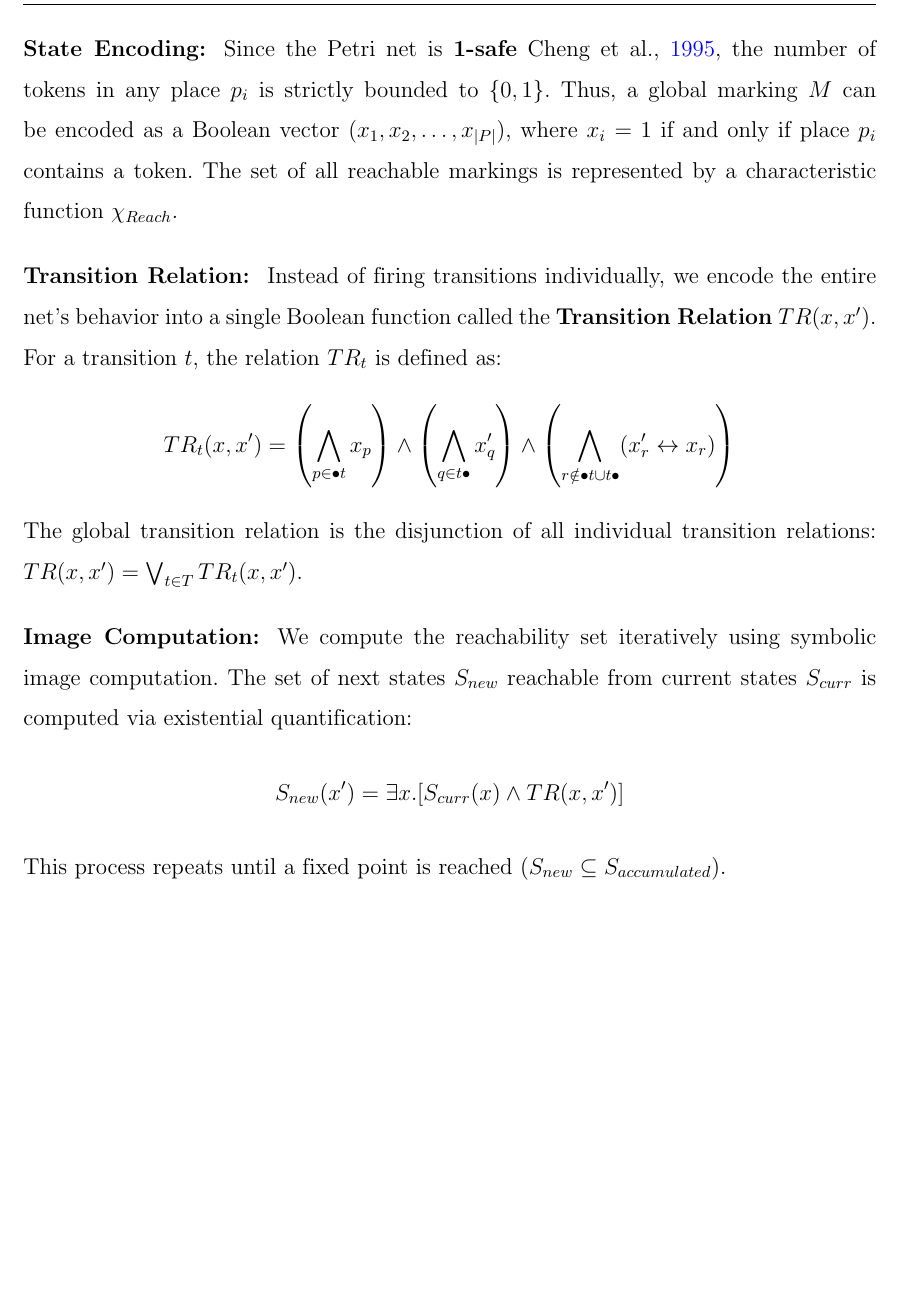
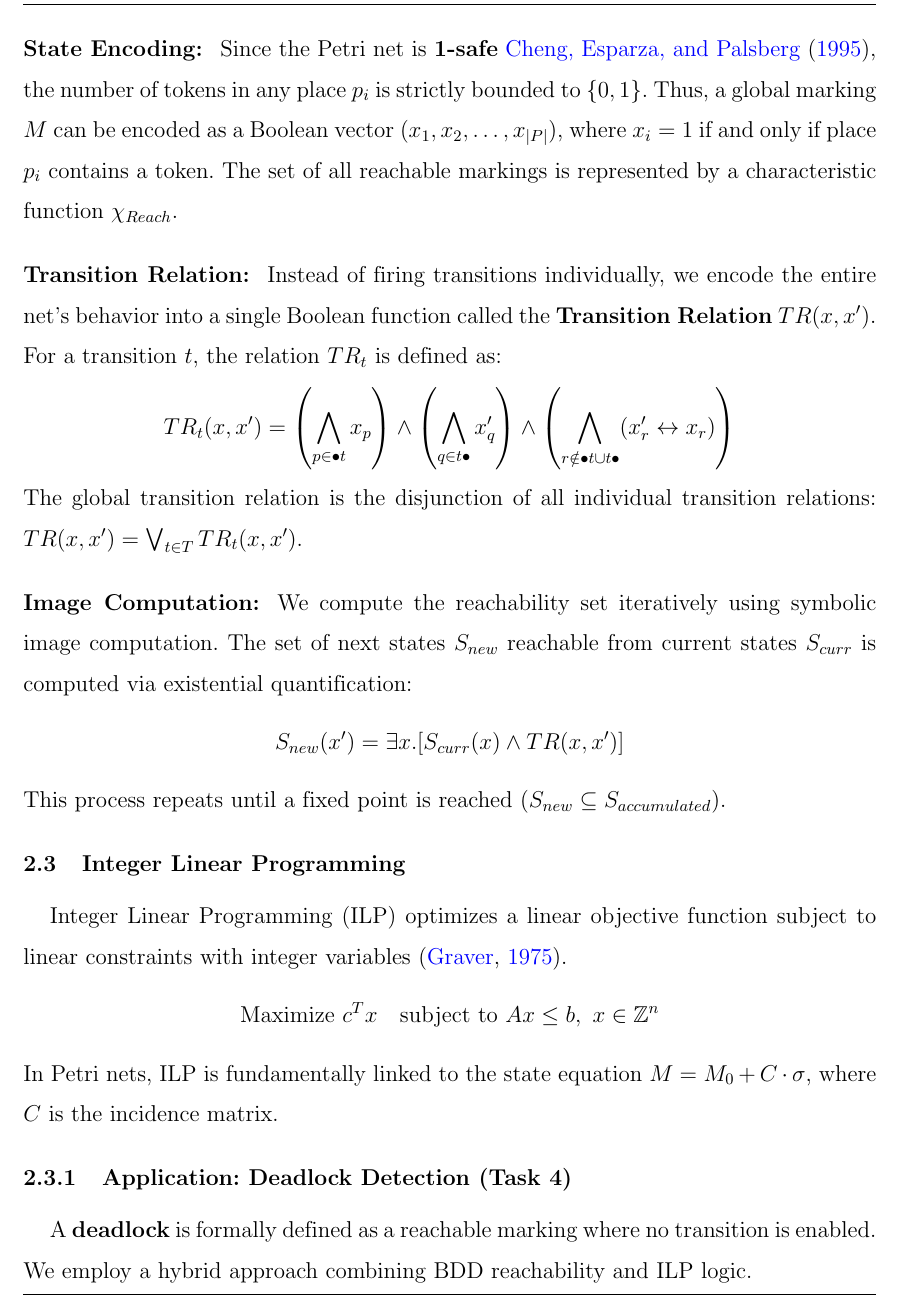
Before and after one commit to dkh01nguyen/mhh_rp, a LaTeX document (main.tex, which reads content/theory.tex): part of page 7 of 8, cut so that both start at the same text, the shorter picture padded with empty space. Compiled offline with pdfLaTeX.

Commit message:
End of theory part. Changing citation

```diff
--- a/content/theory.tex
+++ b/content/theory.tex
@@ -29,7 +29,7 @@ exponential state space.
 In the context of this assignment, we utilize BDDs to solve the state space explosion problem inherent in concurrent systems.
 
 \paragraph{State Encoding:}
-Since the Petri net is \textbf{1-safe} \cite{cheng1995}, the number of tokens in any place $p_i$ is strictly bounded to $\{0, 1\}$. Thus, a global marking $M$ can be encoded as a Boolean vector $(x_1, x_2, \dots, x_{|P|})$, where $x_i = 1$ if and only if place $p_i$ contains a token. The set of all reachable markings is represented by a characteristic function $\chi_{Reach}$.
+Since the Petri net is \textbf{1-safe} \citeA{cheng1995}, the number of tokens in any place $p_i$ is strictly bounded to $\{0, 1\}$. Thus, a global marking $M$ can be encoded as a Boolean vector $(x_1, x_2, \dots, x_{|P|})$, where $x_i = 1$ if and only if place $p_i$ contains a token. The set of all reachable markings is represented by a characteristic function $\chi_{Reach}$.
 
 \paragraph{Transition Relation:}
 Instead of firing transitions individually, we encode the entire net's behavior into a single Boolean function called the \textbf{Transition Relation} $TR(x, x')$. For a transition $t$, the relation $TR_t$ is defined as:
@@ -44,3 +44,13 @@ We compute the reachability set iteratively using symbolic image computation. Th
     S_{new}(x') = \exists x . [ S_{curr}(x) \land TR(x, x') ]
 \end{equation*}
 This process repeats until a fixed point is reached ($S_{new} \subseteq S_{accumulated}$).
+
+\subsection{Integer Linear Programming}
+Integer Linear Programming (ILP) optimizes a linear objective function subject to linear constraints with integer variables \cite{graver1975}.
+\begin{equation*}
+    \text{Maximize } c^T x \quad \text{subject to } Ax \le b, \ x \in \mathbb{Z}^n
+\end{equation*}
+In Petri nets, ILP is fundamentally linked to the state equation $M = M_0 + C \cdot \sigma$, where $C$ is the incidence matrix.
+
+\subsubsection{Application: Deadlock Detection (Task 4)}
+A \textbf{deadlock} is formally defined as a reachable marking where no transition is enabled. We employ a hybrid approach combining BDD reachability and ILP logic.
--- a/main.tex
+++ b/main.tex
@@ -58,8 +58,7 @@
 \usepackage{framed}
 \usepackage{enumitem}
 \usepackage{booktabs}
-\usepackage[backend=biber, style=apa]{biblatex}
-\addbibresource{content/references.bib}
+\usepackage{apacite}
 % Cấu hình cho listings
 \lstset{
     language=C,
```
Also changed, not shown: content/introduction.tex (+1 -1 lines), main.bbl, main.pdf, content/theory.tex (4 more changed lines), main.tex (3 more changed lines), 14 other files.
